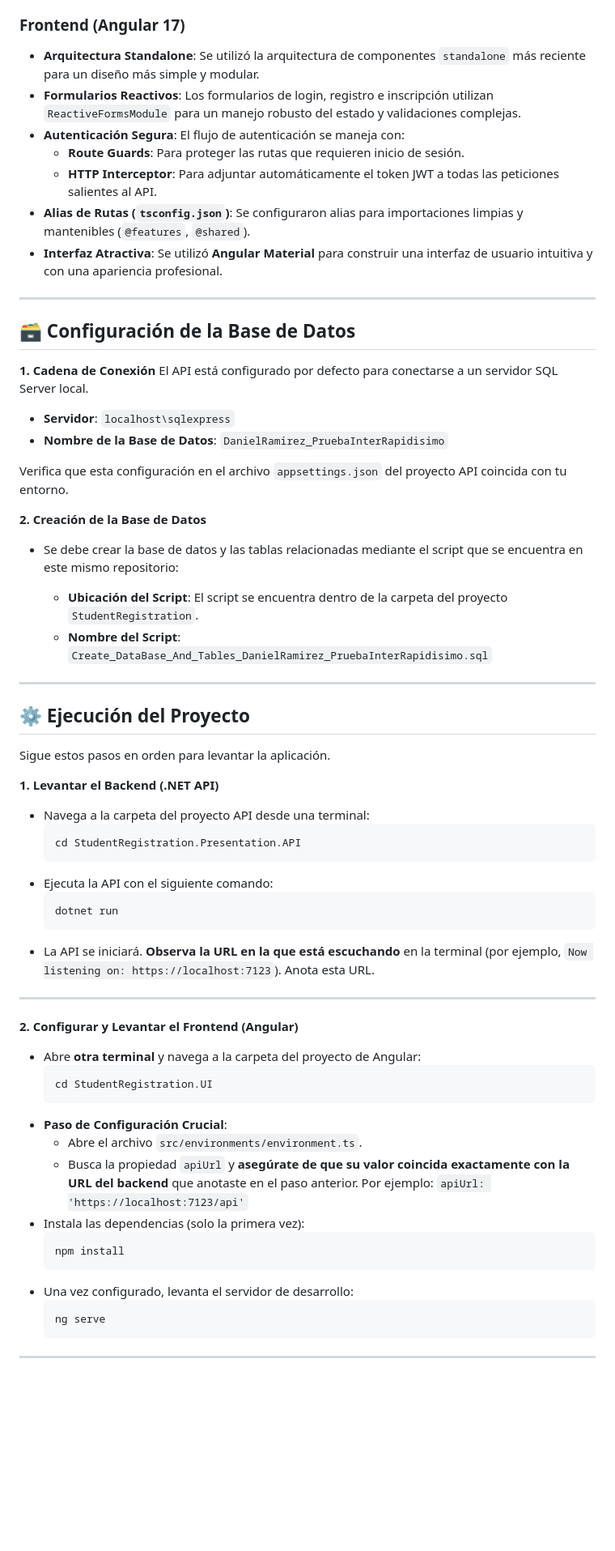
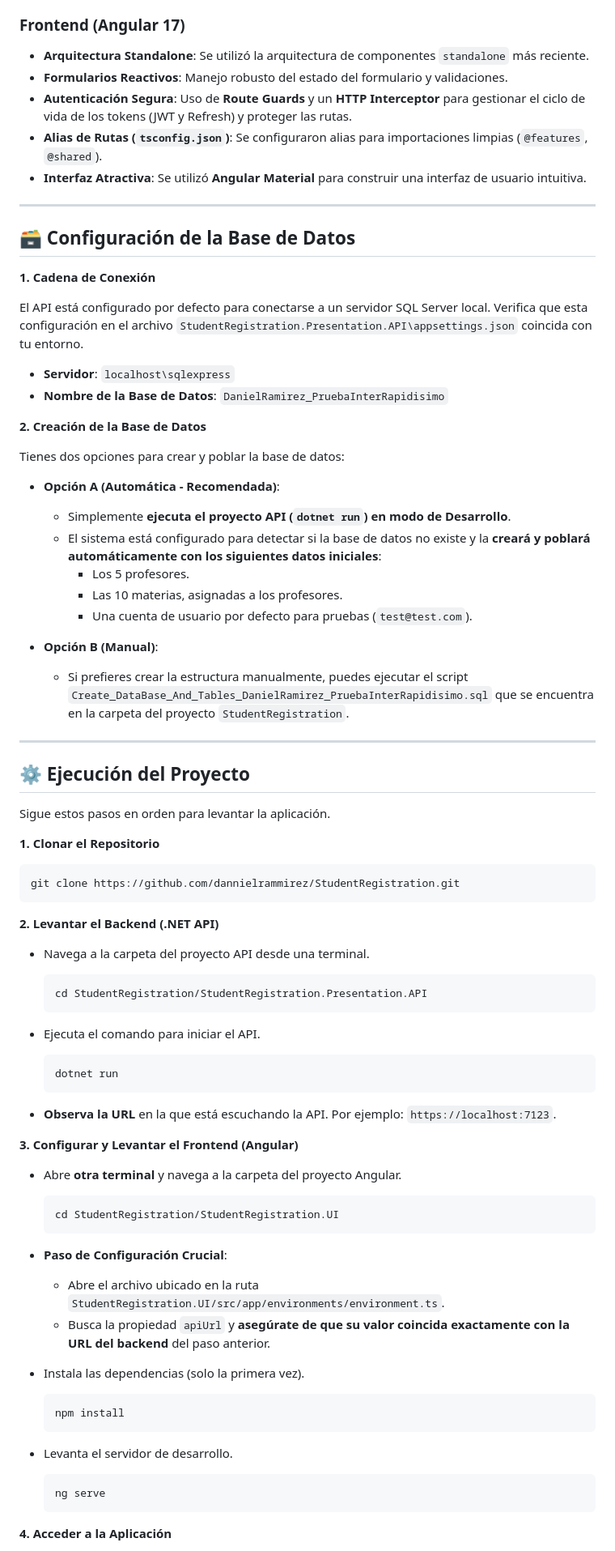
Before and after one commit to dannielrammirez/StudentRegistration, a Markdown page: README.md, the part around the change printed below. Shown: that part at 81% size. Rendered like a GitHub page; blank space fills up the shorter version.

Commit message:
Update README.md
Se realiza ajustes sobre la descripción del repositorio anexando los requerimientos solicitados además de ajustar las instrucciones de como se ejecuta el proyecto.

````diff
--- a/README.md
+++ b/README.md
@@ -53,70 +57,90 @@ Esta aplicación no es solo un CRUD, sino una demostración de prácticas de des
 
 ### Frontend (Angular 17)
 
-* **Arquitectura Standalone**: Se utilizó la arquitectura de componentes `standalone` más reciente para un diseño más simple y modular.
-* **Formularios Reactivos**: Los formularios de login, registro e inscripción utilizan `ReactiveFormsModule` para un manejo robusto del estado y validaciones complejas.
-* **Autenticación Segura**: El flujo de autenticación se maneja con:
-    * **Route Guards**: Para proteger las rutas que requieren inicio de sesión.
-    * **HTTP Interceptor**: Para adjuntar automáticamente el token JWT a todas las peticiones salientes al API.
-* **Alias de Rutas (`tsconfig.json`)**: Se configuraron alias para importaciones limpias y mantenibles (`@features`, `@shared`).
-* **Interfaz Atractiva**: Se utilizó **Angular Material** para construir una interfaz de usuario intuitiva y con una apariencia profesional.
+* **Arquitectura Standalone**: Se utilizó la arquitectura de componentes `standalone` más reciente.
+* **Formularios Reactivos**: Manejo robusto del estado del formulario y validaciones.
+* **Autenticación Segura**: Uso de **Route Guards** y un **HTTP Interceptor** para gestionar el ciclo de vida de los tokens (JWT y Refresh) y proteger las rutas.
+* **Alias de Rutas (`tsconfig.json`)**: Se configuraron alias para importaciones limpias (`@features`, `@shared`).
+* **Interfaz Atractiva**: Se utilizó **Angular Material** para construir una interfaz de usuario intuitiva.
 
 ---
 
 ## 🗃️ Configuración de la Base de Datos
 
 **1. Cadena de Conexión**
-El API está configurado por defecto para conectarse a un servidor SQL Server local.
+
+El API está configurado por defecto para conectarse a un servidor SQL Server local. Verifica que esta configuración en el archivo `StudentRegistration.Presentation.API\appsettings.json` coincida con tu entorno.
 
 * **Servidor**: `localhost\sqlexpress`
 * **Nombre de la Base de Datos**: `DanielRamirez_PruebaInterRapidisimo`
 
-Verifica que esta configuración en el archivo `appsettings.json` del proyecto API coincida con tu entorno.
-
 **2. Creación de la Base de Datos**
 
-* Se debe crear la base de datos y las tablas relacionadas mediante el script que se encuentra en este mismo repositorio:
+Tienes dos opciones para crear y poblar la base de datos:
 
-    * **Ubicación del Script**: El script se encuentra dentro de la carpeta del proyecto `StudentRegistration`.
-    * **Nombre del Script**: `Create_DataBase_And_Tables_DanielRamirez_PruebaInterRapidisimo.sql`
+* **Opción A (Automática - Recomendada)**:
+
+    * Simplemente **ejecuta el proyecto API (`dotnet run`) en modo de Desarrollo**.
+    * El sistema está configurado para detectar si la base de datos no existe y la **creará y poblará automáticamente con los siguientes datos iniciales**:
+        * Los 5 profesores.
+        * Las 10 materias, asignadas a los profesores.
+        * Una cuenta de usuario por defecto para pruebas (`test@test.com`).
+
+* **Opción B (Manual)**:
+
+    * Si prefieres crear la estructura manualmente, puedes ejecutar el script `Create_DataBase_And_Tables_DanielRamirez_PruebaInterRapidisimo.sql` que se encuentra en la carpeta del proyecto `StudentRegistration`.
+
 ---
 
 ## ⚙️ Ejecución del Proyecto
 
 Sigue estos pasos en orden para levantar la aplicación.
 
-**1. Levantar el Backend (.NET API)**
+**1. Clonar el Repositorio**
 
-* Navega a la carpeta del proyecto API desde una terminal:
+```bash
+git clone https://github.com/dannielrammirez/StudentRegistration.git
+```
+
+**2. Levantar el Backend (.NET API)**
+
+* Navega a la carpeta del proyecto API desde una terminal.
+
     ```bash
-    cd StudentRegistration.Presentation.API
+    cd StudentRegistration/StudentRegistration.Presentation.API
     ```
-* Ejecuta la API con el siguiente comando:
+
+* Ejecuta el comando para iniciar el API.
+
     ```bash
     dotnet run
     ```
-* La API se iniciará. **Observa la URL en la que está escuchando** en la terminal (por ejemplo, `Now listening on: https://localhost:7123`). Anota esta URL.
 
----
+* **Observa la URL** en la que está escuchando la API. Por ejemplo: `https://localhost:7123`.
 
-**2. Configurar y Levantar el Frontend (Angular)**
+**3. Configurar y Levantar el Frontend (Angular)**
 
-* Abre **otra terminal** y navega a la carpeta del proyecto de Angular:
+* Abre **otra terminal** y navega a la carpeta del proyecto Angular.
+
     ```bash
-    cd StudentRegistration.UI
+    cd StudentRegistration/StudentRegistration.UI
     ```
+
 * **Paso de Configuración Crucial**:
-    * Abre el archivo `src/environments/environment.ts`.
-    * Busca la propiedad `apiUrl` y **asegúrate de que su valor coincida exactamente con la URL del backend** que anotaste en el paso anterior. Por ejemplo:
-        `apiUrl: 'https://localhost:7123/api'`
-* Instala las dependencias (solo la primera vez):
+    * Abre el archivo ubicado en la ruta `StudentRegistration.UI/src/app/environments/environment.ts`.
+    * Busca la propiedad `apiUrl` y **asegúrate de que su valor coincida exactamente con la URL del backend** del paso anterior.
+
+* Instala las dependencias (solo la primera vez).
+
     ```bash
     npm install
     ```
-* Una vez configurado, levanta el servidor de desarrollo:
+
+* Levanta el servidor de desarrollo.
+
     ```bash
     ng serve
     ```
 
----
+**4. Acceder a la Aplicación**
 
````
Also changed, not shown: other parts of README.md (+19 -17 lines).
